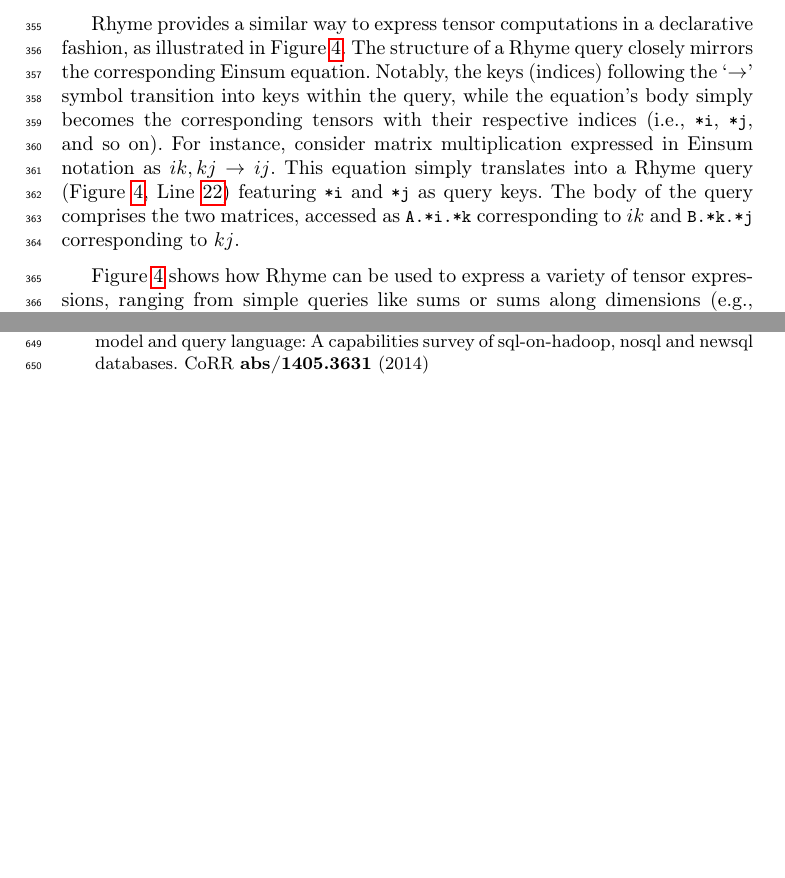
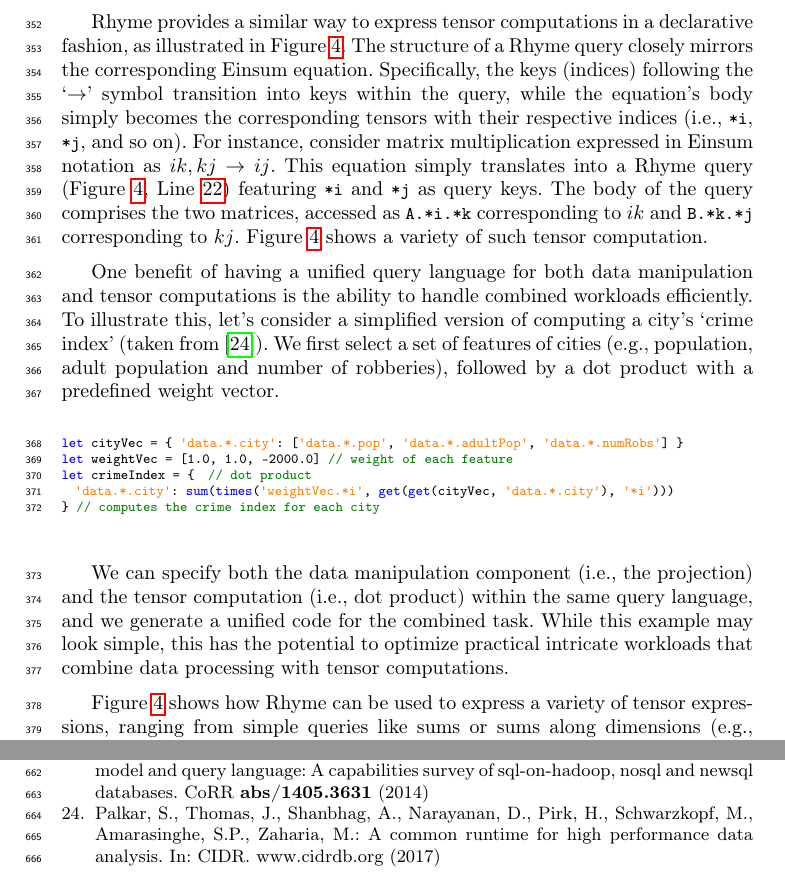
Before and after one commit to rhyme-lang/rhyme, a LaTeX paper (paper/paper.tex): two parts of pages 11 and 18 of 19, joined at a grey line, cut so that both start at the same text, the shorter picture padded with empty space. Compiled offline with pdfLaTeX.

Commit message:
before sec 3.2 refactoring

```diff
--- a/paper/paper.tex
+++ b/paper/paper.tex
@@ -902,7 +900,7 @@ be specified using such declarative expressions.
 \lang{} provides a similar way to express tensor computations in a declarative fashion,
 as illustrated in \Cref{fig:tensors}.
 The structure of a \lang{} query closely mirrors the corresponding Einsum equation.
-Notably, the keys (indices) following the `$\rightarrow$' symbol transition into keys
+Specifically, the keys (indices) following the `$\rightarrow$' symbol transition into keys
 within the query, while the equation's body simply becomes the corresponding tensors
 with their respective indices (i.e., \inline{*i}, \inline{*j}, and so on).
 For instance, consider matrix multiplication expressed in Einsum notation as
@@ -910,6 +908,29 @@ $ik,kj \rightarrow ij$.
 This equation simply translates into a \lang{} query (\Cref{fig:tensors}, Line~\ref{code:matmulquery}) featuring \inline{*i} and
 \inline{*j} as query keys. The body of the query comprises the two matrices, accessed as
 \inline{A.*i.*k} corresponding to $ik$ and \inline{B.*k.*j} corresponding to $kj$.
+\Cref{fig:tensors} shows a variety of such tensor computation.
+
+One benefit of having a unified query language for both data manipulation and tensor
+computations is the ability to handle combined workloads efficiently.
+To illustrate this, let's consider a simplified version of computing a city's
+`crime index' (taken from~\cite{weld}).
+We first select a set of features of cities (e.g., population,
+adult population and number of robberies), followed by a dot product
+with a predefined weight vector.
+
+\begin{lstlisting}[style=JavaScript,columns=flexible]
+let cityVec = { 'data.*.city': ['data.*.pop', 'data.*.adultPop', 'data.*.numRobs'] }
+let weightVec = [1.0, 1.0, -2000.0] // weight of each feature
+let crimeIndex = {    // dot product
+  'data.*.city': sum(times('weightVec.*i', get(get(cityVec, 'data.*.city'), '*i')))
+} // computes the crime index for each city
+\end{lstlisting}
+
+We can specify both the data manipulation component (i.e., the projection) and
+the tensor computation (i.e., dot product) within the same query language, and
+we generate a unified code for the combined task.
+While this example may look simple, this has the potential to optimize practical
+intricate workloads that combine data processing with tensor computations.
 
 \Cref{fig:tensors} shows how \lang{} can be used to express a variety of
 tensor expressions, ranging from simple queries like sums or sums along
```
Also changed, not shown: paper/references.bib (+15 -0 lines), paper/paper.tex (5 more changed lines).
